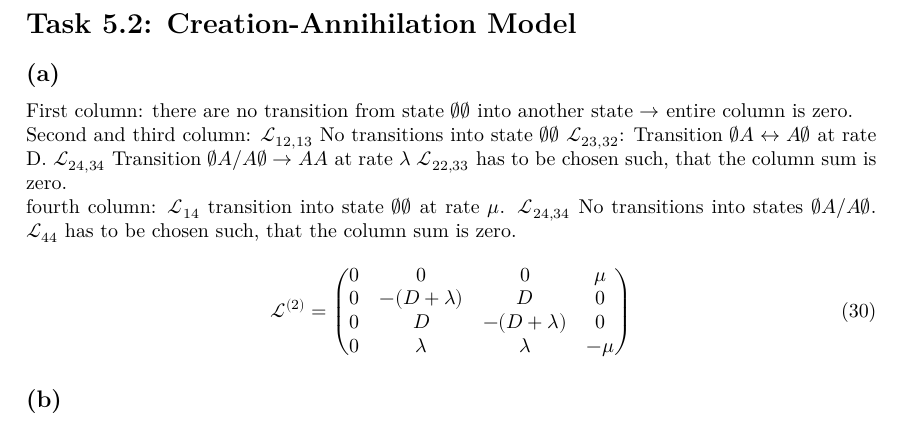
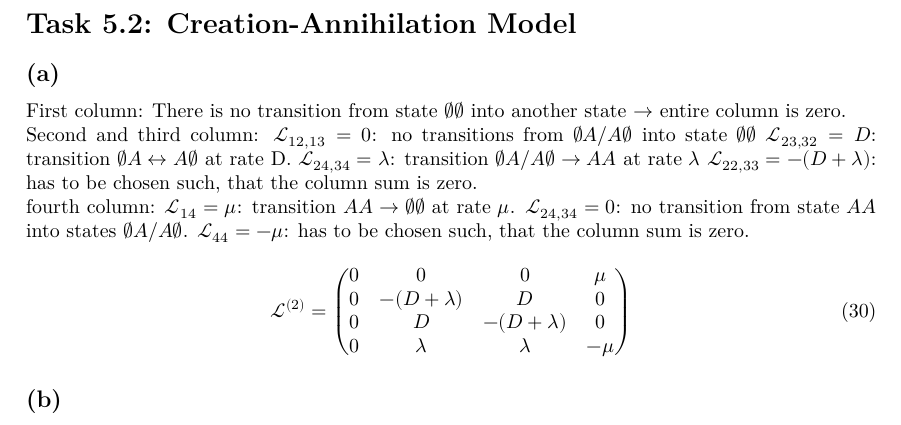
Before and after one commit to Leo000S/KomplexeSysteme, a LaTeX problem sheet (Uebung5/exercise5/exercise5_Schaller_Lender.tex): part of page 3 of 3, cut so that both start at the same text. Compiled offline with XeLaTeX.

Commit message:
Update exercise5_Schaller_Lender.tex
task 5.2 (a) schoener

```diff
--- a/Uebung5/exercise5/exercise5_Schaller_Lender.tex
+++ b/Uebung5/exercise5/exercise5_Schaller_Lender.tex
@@ -108,18 +108,18 @@ case 1: $i=j \Rightarrow \sigma_i \sigma_j=\mathbb{1}$. The Tensor Product Commu
 \section*{Task 5.2: Creation-Annihilation Model}
 \subsection*{(a)}
 First column:
-there are no transition from state $\emptyset\emptyset$ into another state $\rightarrow$ entire column is zero.
+There is no transition from state $\emptyset\emptyset$ into another state $\rightarrow$ entire column is zero.
 
 Second and third column:
-$\mathcal{L}_{12,13}$ No transitions into state $\emptyset\emptyset$
-$\mathcal{L}_{23,32}$: Transition  $\emptyset A\leftrightarrow A\emptyset$ at rate D.
-$\mathcal{L}_{24,34}$ Transition $\emptyset A/ A\emptyset\rightarrow AA$ at rate $\lambda$
-$\mathcal{L}_{22,33}$ has to be chosen such, that the column sum is zero.
+$\mathcal{L}_{12,13}=0$: no transitions from $\emptyset A/ A\emptyset$ into state $\emptyset\emptyset$
+$\mathcal{L}_{23,32}=D$: transition  $\emptyset A\leftrightarrow A\emptyset$ at rate D.
+$\mathcal{L}_{24,34}=\lambda$: transition $\emptyset A/ A\emptyset\rightarrow AA$ at rate $\lambda$
+$\mathcal{L}_{22,33}=-(D+\lambda)$: has to be chosen such, that the column sum is zero.
 
 fourth column:
-$\mathcal{L}_{14}$ transition into state $\emptyset\emptyset$ at rate $\mu$.
-$\mathcal{L}_{24,34}$ No transitions into states $\emptyset A/ A\emptyset$.
-$\mathcal{L}_{44}$ has to be chosen such, that the column sum is zero.
+$\mathcal{L}_{14}=\mu$: transition $AA\rightarrow \emptyset\emptyset$ at rate $\mu$.
+$\mathcal{L}_{24,34}=0$: no transition from state $AA$ into states $\emptyset A/ A\emptyset$.
+$\mathcal{L}_{44}=-\mu$: has to be chosen such, that the column sum is zero.
 \begin{align}
 \mathcal{L}^{(2)}=
     \begin{pmatrix}
```
